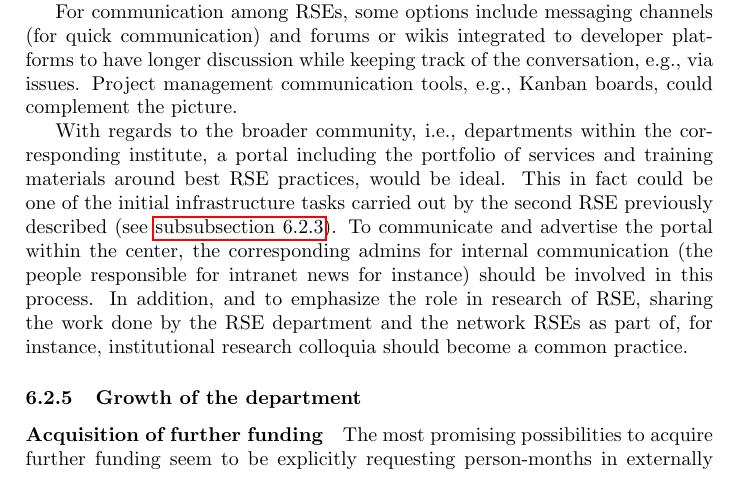
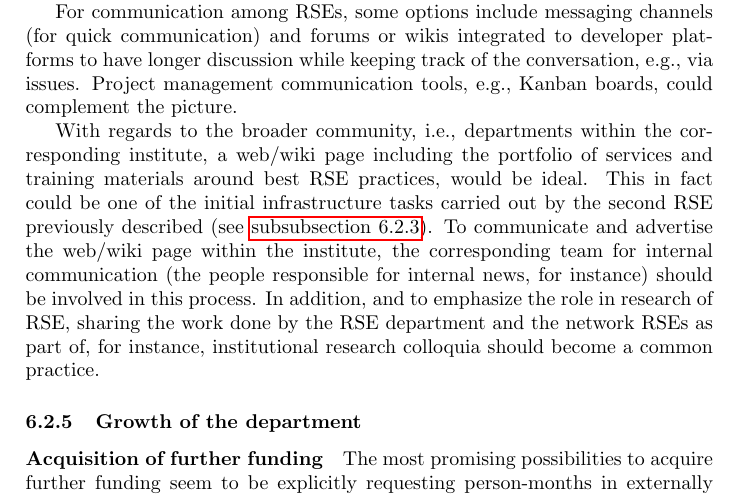
Before and after one commit to DE-RSE/2023_paper-RSE-groups, a LaTeX document (paper.tex): part of page 17 of 21, cut so that both start at the same text. Compiled offline with pdfLaTeX.

Commit message:
Update paper.tex

```diff
--- a/paper.tex
+++ b/paper.tex
@@ -551,8 +551,9 @@ Such a communication should facilitate collaboration among RSEs while also keepi
 For communication among RSEs, some options include messaging channels (for quick communication) and forums or wikis integrated to developer platforms to have longer discussion while keeping track of the conversation, e.g.,  via issues.
 Project management communication tools, e.g., Kanban boards, could complement the picture.
 
-With regards to the broader community, i.e., departments within the corresponding institute, a portal including the portfolio of services and training materials around best RSE practices, would be ideal.
-This in fact could be one of the initial infrastructure tasks carried out by the second RSE previously described (see \autoref{sec:creation_of_dep}). To communicate and advertise the portal within the center, the corresponding admins for internal communication (the people responsible for intranet news for instance) should be involved in this process.
+With regards to the broader community, i.e., departments within the corresponding institute, a web/wiki page including the portfolio of services and training materials around best RSE practices, would be ideal.
+This in fact could be one of the initial infrastructure tasks carried out by the second RSE previously described (see \autoref{sec:creation_of_dep}).
+To communicate and advertise the web/wiki page within the institute, the corresponding team for internal communication (the people responsible for internal news, for instance) should be involved in this process.
 In addition, and to emphasize the role in research of RSE, sharing the work done by the RSE department and the network RSEs as part of, for instance, institutional research colloquia should become a common practice.
 
 \subsubsection{Growth of the department} \label{sec:growth_of_dep}
```
